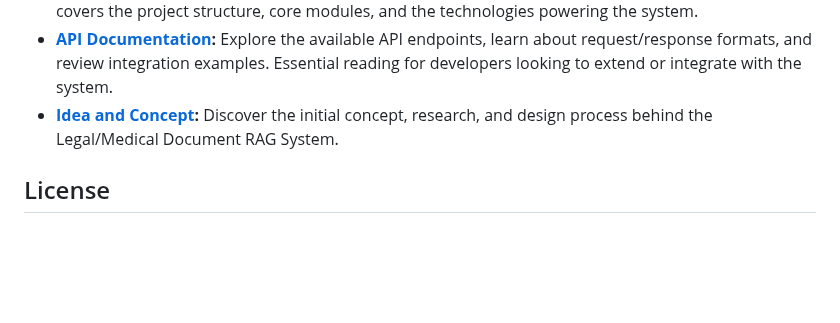
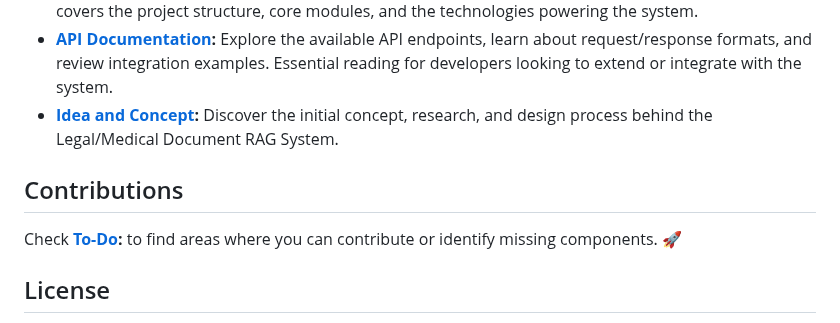
Before and after one commit to Yash8745/Legal_Medical_RAG, a Markdown page: README.md, the part around the change. Drawn GitHub-style; blank space fills up the shorter version.

Commit message:
added contribution message

```diff
--- a/README.md
+++ b/README.md
@@ -183,6 +183,8 @@ For a comprehensive understanding of the project, refer to our detailed document
 - **[API Documentation](documentation/api.md):** Explore the available API endpoints, learn about request/response formats, and review integration examples. Essential reading for developers looking to extend or integrate with the system.
 - **[Idea and Concept](documentation/idea.md):** Discover the initial concept, research, and design process behind the Legal/Medical Document RAG System.
 
+## Contributions
+Check **[To-Do](documentation/todo.md):** to find areas where you can contribute or identify missing components. 🚀
 
 ## License
 
```
